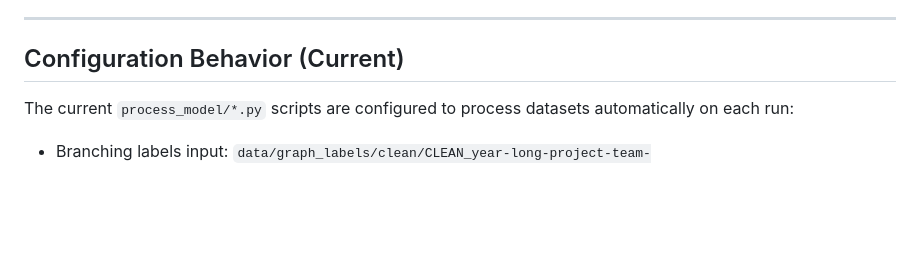
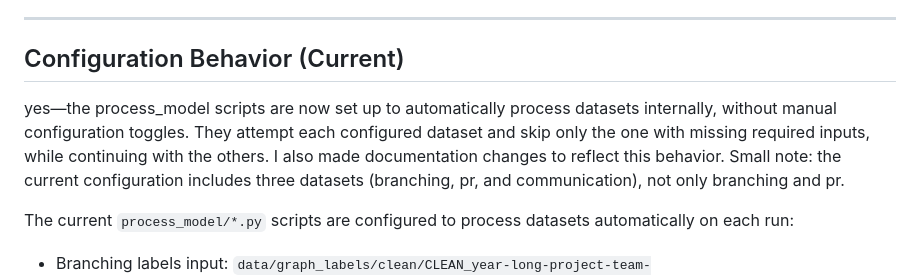
Before and after one commit to bohuie/processAnalysis, a Markdown page: documentation/process_models.md, the part around the change. GitHub-like rendering; blank space fills up the shorter version.

```diff
--- a/documentation/process_models.md
+++ b/documentation/process_models.md
@@ -45,6 +45,8 @@ System requirement:
 ---
 
 ## Configuration Behavior (Current)
+
+yes—the process_model scripts are now set up to automatically process datasets internally, without manual configuration toggles. They attempt each configured dataset and skip only the one with missing required inputs, while continuing with the others. I also made documentation changes to reflect this behavior. Small note: the current configuration includes three datasets (branching, pr, and communication), not only branching and pr.
 
 The current `process_model/*.py` scripts are configured to process datasets automatically on each run:
 
```
